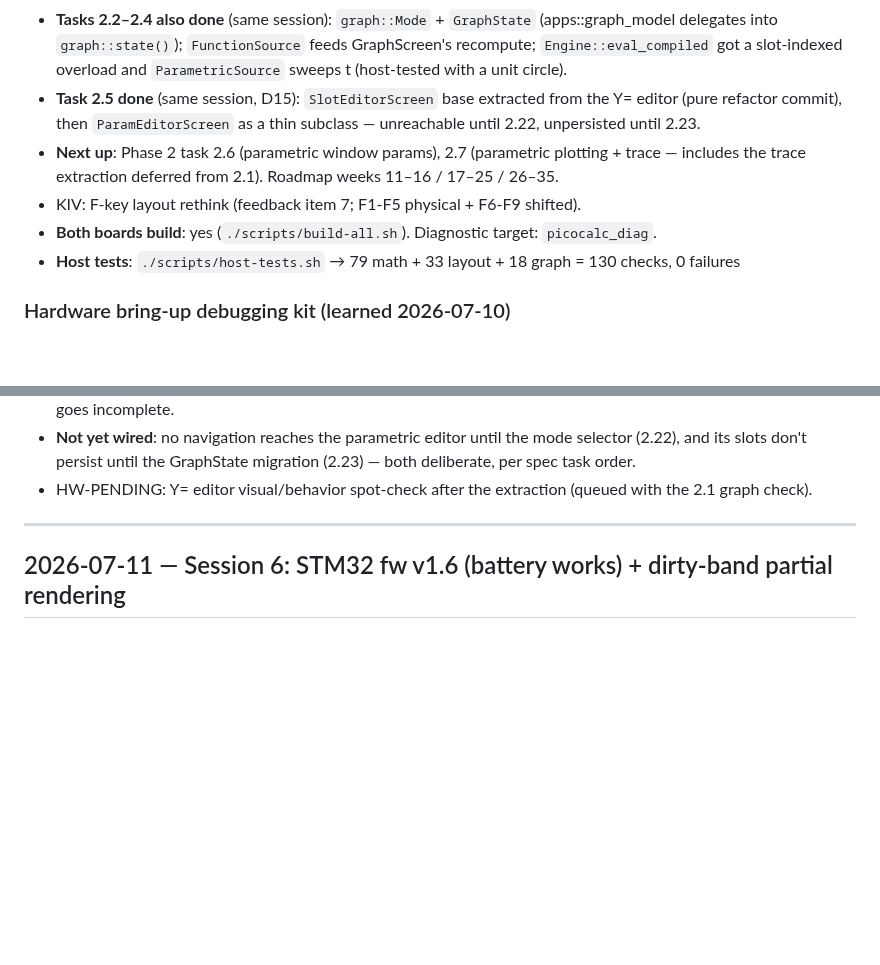
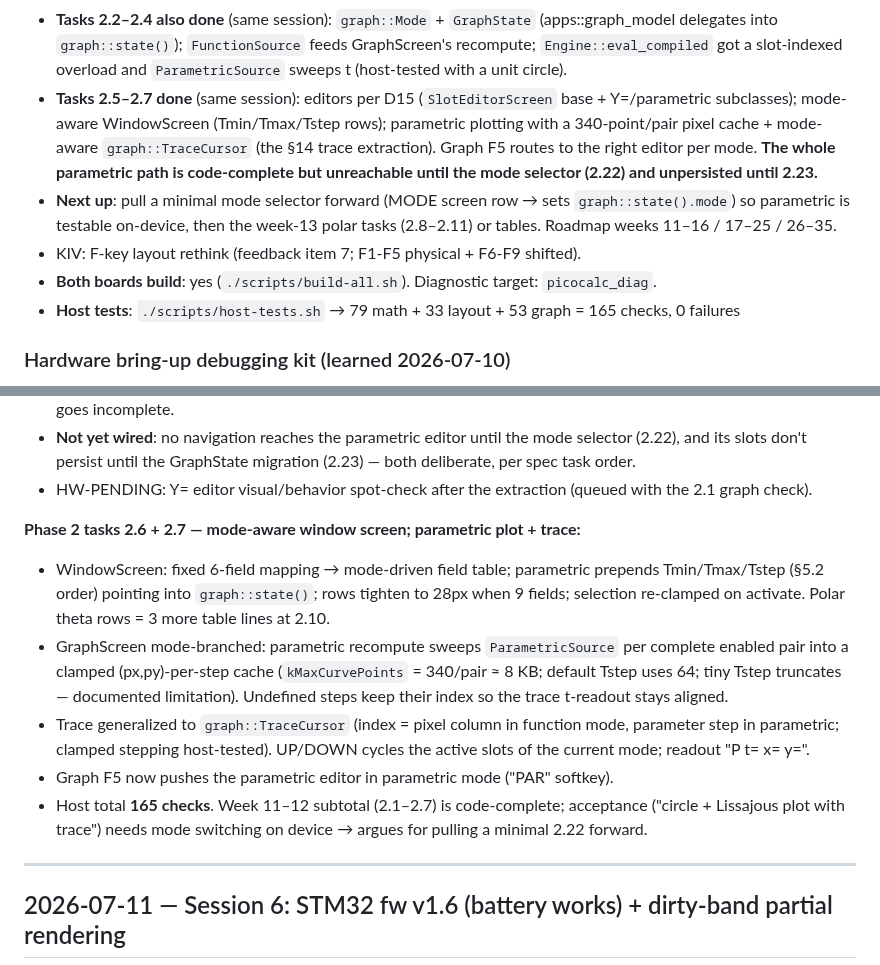
Before and after one commit to beapig/graphite_picocalc_gc_luckfox_lyra, a Markdown page: docs/notes/worklog.md, 2 parts joined by grey strips. Rendered like a GitHub page; blank space fills up the shorter version.

Commit message:
docs: tasks 2.6/2.7 notes; next step = minimal mode selector

```diff
--- a/docs/notes/worklog.md
+++ b/docs/notes/worklog.md
@@ -36,15 +36,18 @@ Conventions:
   (apps::graph_model delegates into `graph::state()`); `FunctionSource` feeds
   GraphScreen's recompute; `Engine::eval_compiled` got a slot-indexed overload
   and `ParametricSource` sweeps t (host-tested with a unit circle).
-- **Task 2.5 done** (same session, D15): `SlotEditorScreen` base extracted from
-  the Y= editor (pure refactor commit), then `ParamEditorScreen` as a thin
-  subclass — unreachable until 2.22, unpersisted until 2.23.
-- **Next up**: Phase 2 task 2.6 (parametric window params), 2.7 (parametric
-  plotting + trace — includes the trace extraction deferred from 2.1).
-  Roadmap weeks 11–16 / 17–25 / 26–35.
+- **Tasks 2.5–2.7 done** (same session): editors per D15 (`SlotEditorScreen`
+  base + Y=/parametric subclasses); mode-aware WindowScreen (Tmin/Tmax/Tstep
+  rows); parametric plotting with a 340-point/pair pixel cache + mode-aware
+  `graph::TraceCursor` (the §14 trace extraction). Graph F5 routes to the
+  right editor per mode. **The whole parametric path is code-complete but
+  unreachable until the mode selector (2.22) and unpersisted until 2.23.**
+- **Next up**: pull a minimal mode selector forward (MODE screen row → sets
+  `graph::state().mode`) so parametric is testable on-device, then the
+  week-13 polar tasks (2.8–2.11) or tables. Roadmap weeks 11–16 / 17–25 / 26–35.
 - KIV: F-key layout rethink (feedback item 7; F1-F5 physical + F6-F9 shifted).
 - **Both boards build**: yes (`./scripts/build-all.sh`). Diagnostic target: `picocalc_diag`.
-- **Host tests**: `./scripts/host-tests.sh` → 79 math + 33 layout + 18 graph = 130 checks, 0 failures
+- **Host tests**: `./scripts/host-tests.sh` → 79 math + 33 layout + 53 graph = 165 checks, 0 failures
 
 ### Hardware bring-up debugging kit (learned 2026-07-10)
 
@@ -185,6 +188,25 @@ Two commits: `lint: clang-tidy baseline clean`, `graph: extract Viewport + Plott
   (2.23) — both deliberate, per spec task order.
 - HW-PENDING: Y= editor visual/behavior spot-check after the extraction (queued
   with the 2.1 graph check).
+
+**Phase 2 tasks 2.6 + 2.7 — mode-aware window screen; parametric plot + trace:**
+
+- WindowScreen: fixed 6-field mapping → mode-driven field table; parametric
+  prepends Tmin/Tmax/Tstep (§5.2 order) pointing into `graph::state()`; rows
+  tighten to 28px when 9 fields; selection re-clamped on activate. Polar theta rows
+  = 3 more table lines at 2.10.
+- GraphScreen mode-branched: parametric recompute sweeps `ParametricSource` per
+  complete enabled pair into a clamped (px,py)-per-step cache
+  (`kMaxCurvePoints` = 340/pair ≈ 8 KB; default Tstep uses 64; tiny Tstep
+  truncates — documented limitation). Undefined steps keep their index so the
+  trace t-readout stays aligned.
+- Trace generalized to `graph::TraceCursor` (index = pixel column in function
+  mode, parameter step in parametric; clamped stepping host-tested). UP/DOWN
+  cycles the active slots of the current mode; readout "P<n> t= x= y=".
+- Graph F5 now pushes the parametric editor in parametric mode ("PAR" softkey).
+- Host total **165 checks**. Week 11–12 subtotal (2.1–2.7) is code-complete;
+  acceptance ("circle + Lissajous plot with trace") needs mode switching on
+  device → argues for pulling a minimal 2.22 forward.
 
 ---
 
```
Also changed, not shown: docs/notes/next-session.md (+26 -22 lines).
